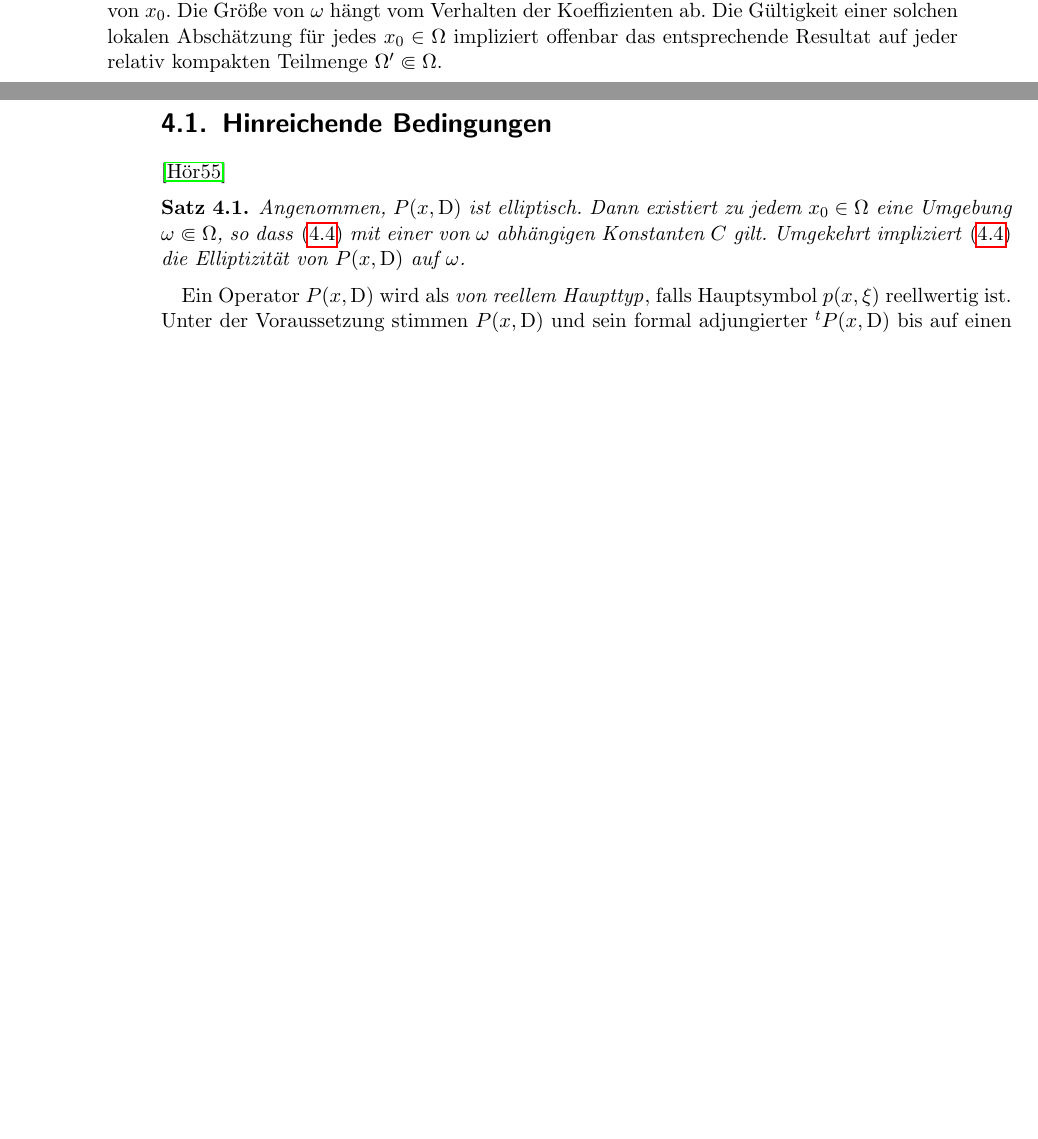
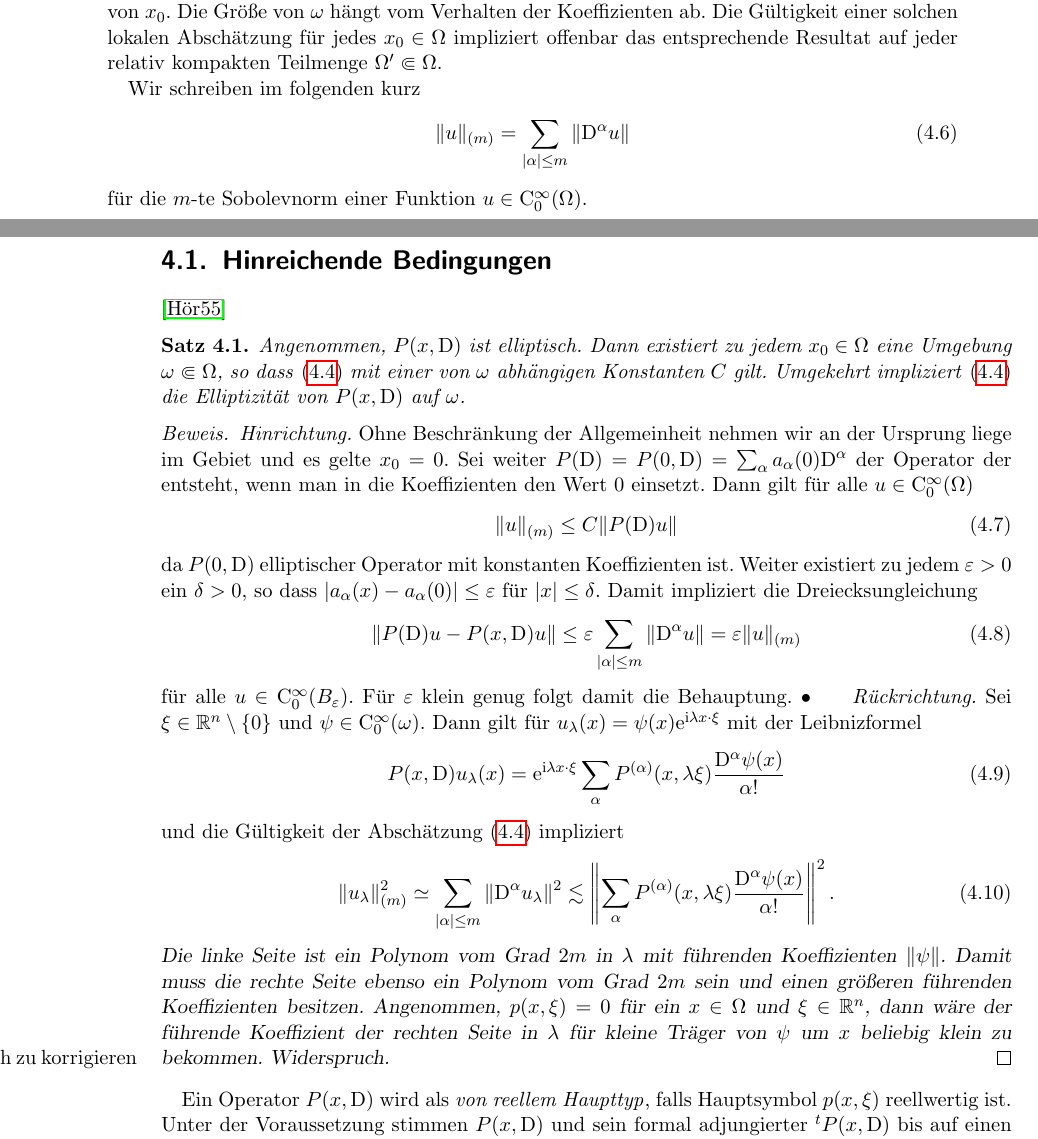
Before and after one commit to JensWirth/Masterseminar2015, a LaTeX book (main.tex, which reads variabel.tex): two parts of pages 47 and 48 of 69, joined at a grey line, cut so that both start at the same text, the shorter picture padded with empty space. Compiled offline with pdfLaTeX.

Commit message:
korrekturen etc

```diff
--- a/variabel.tex
+++ b/variabel.tex
@@ -61,6 +61,12 @@ und der Haupttypabschätzung
 \end{equation}
 diskutiert werden. Hierbei sei $x_0\in\Omega$ fest gewählt und $\omega\Subset\Omega$ eine hinreichend kleine Umgebung von $x_0$. Die Größe von $\omega$ hängt vom Verhalten der Koeffizienten ab. Die Gültigkeit einer solchen lokalen Abschätzung für jedes $x_0\in\Omega$ impliziert offenbar das entsprechende Resultat auf jeder relativ kompakten Teilmenge $\Omega'\Subset\Omega$.
 
+Wir schreiben im folgenden kurz
+\begin{equation}
+    \|u\|_{(m)} = \sum_{|\alpha|\le m} \|\D^\alpha u\|
+\end{equation}
+für die $m$-te Sobolevnorm einer Funktion $u\in\rmC_0^\infty(\Omega)$.
+
 \section{Hinreichende Bedingungen}
 \cite{Hormander:1955}
 
@@ -68,6 +74,27 @@ diskutiert werden. Hierbei sei $x_0\in\Omega$ fest gewählt und $\omega\Subset\O
 Angenommen, $P(x,\D)$ ist elliptisch. Dann existiert zu jedem $x_0\in\Omega$ eine Umgebung $\omega\Subset\Omega$, so dass
 \eqref{eq:4:locEll} mit einer von $\omega$ abhängigen Konstanten $C$ gilt. Umgekehrt impliziert \eqref{eq:4:locEll} die Elliptizität von $P(x,\D)$ auf $\omega$.
 \end{thm}
+\begin{proof}{\em Hinrichtung.}
+Ohne Beschränkung der Allgemeinheit nehmen wir an der Ursprung liege im Gebiet und es gelte $x_0=0$. Sei weiter $P(\D)=P(0,\D)=\sum_\alpha a_\alpha(0)\D^\alpha$ der Operator der entsteht, wenn man in die Koeffizienten den Wert $0$ einsetzt. Dann gilt für alle $u\in\rmC_0^\infty(\Omega)$
+\begin{equation}
+ \|u\|_{(m)} \le C  \| P(\D) u\|
+\end{equation}
+da $P(0,\D)$ elliptischer Operator mit konstanten Koeffizienten ist. Weiter existiert zu jedem $\epsilon>0$ ein $\delta>0$, so dass
+$|a_\alpha(x)-a_\alpha(0)|\le \epsilon$ für $|x|\le\delta$. Damit impliziert die Dreiecksungleichung
+\begin{equation}
+  \| P(\D) u - P(x,\D) u\| \le \epsilon \sum_{|\alpha|\le m} \|\D^\alpha u\| = \epsilon \|u\|_{(m)}
+\end{equation}
+für alle $u\in\rmC_0^\infty(B_\epsilon)$. Für $\epsilon$ klein genug folgt damit die Behauptung. $\bullet$\qquad {\em Rückrichtung.} Sei $\xi\in\R^n\setminus\{0\}$ und
+$\psi\in\rmC_0^\infty(\omega)$. Dann gilt für $u_\lambda (x)=\psi(x) \e^{\i \lambda x\cdot\xi}$ mit der Leibnizformel
+\begin{equation}
+    P(x,\D) u_\lambda (x) = \e^{\i \lambda x\cdot \xi} \sum_\alpha P^{(\alpha)}(x,\lambda\xi) \frac{ \D^\alpha\psi(x)}{\alpha!}
+\end{equation}
+und die Gültigkeit der Abschätzung  \eqref{eq:4:locEll}  impliziert
+\begin{equation}
+    \| u_\lambda\|_{(m)}^2 \simeq \sum_{|\alpha|\le m} \| \D^\alpha u_\lambda\|^2 \lesssim \left\| \sum_\alpha P^{(\alpha)}(x,\lambda\xi) \frac{ \D^\alpha\psi(x)}{\alpha!} \right\|^2.
+\end{equation}
+{\sl Die linke Seite ist ein Polynom vom Grad $2m$ in $\lambda$ mit führenden Koeffizienten $\|\psi\|$. Damit muss die rechte Seite ebenso ein Polynom vom Grad $2m$ sein und einen größeren führenden Koeffizienten besitzen. Angenommen, $p(x,\xi)=0$ für ein $x\in\Omega$ und $\xi\in\R^n$, dann wäre der führende Koeffizient der rechten Seite in $\lambda$ für kleine Träger von $\psi$ um $x$ beliebig klein zu bekommen. Widerspruch.}\marginpar{noch zu korrigieren}
+\end{proof}
 
 Ein Operator $P(x,\D)$ wird als  \eIndex[Differentialoperator]{von reellem Haupttyp}, falls Hauptsymbol $p(x,\xi)$ reellwertig ist. Unter der Voraussetzung stimmen $P(x,\D)$ und sein formal adjungierter ${}^tP(x,\D)$ bis auf einen Operator der Ordnung $m-1$ überein. Allgemeiner heißt $P(x,\D)$ \eIndex[Differentialoperator]{wesentlich normal}, falls die  \eIndex{Poissonklammer} des Hauptsymbols $p$ mit $\overline p$ definiert durch $\overline p(x, \overline\zeta) = \overline{p(x,\zeta)}$
 \begin{equation}
```
Also changed, not shown: maximal.tex (+5 -5 lines).
